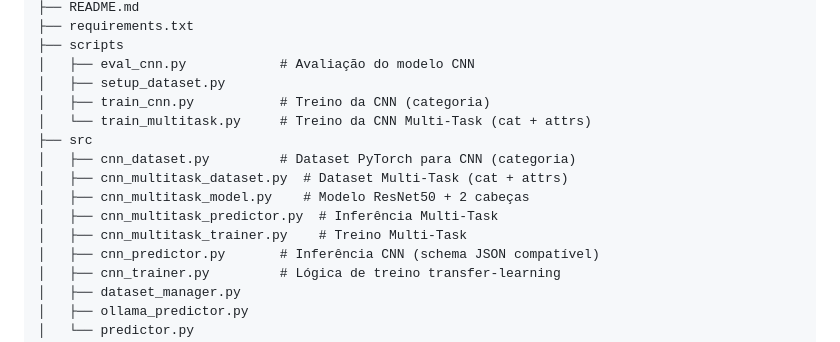
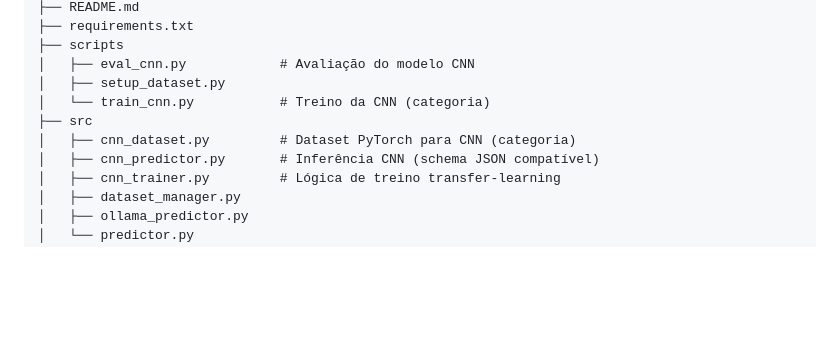
Before and after one commit to Diogodias28/AI-master-project, a Markdown page: README.md, the part around the change. Rendered like a GitHub page; blank space fills up the shorter version.

```diff
--- a/README.md
+++ b/README.md
@@ -47,14 +47,9 @@ Interface Web para upload e catalogação automática de peças de roupa via CLI
 ├── scripts
 │   ├── eval_cnn.py            # Avaliação do modelo CNN
 │   ├── setup_dataset.py
-│   ├── train_cnn.py           # Treino da CNN (categoria)
-│   └── train_multitask.py     # Treino da CNN Multi-Task (cat + attrs)
+│   └── train_cnn.py           # Treino da CNN (categoria)
 ├── src
 │   ├── cnn_dataset.py         # Dataset PyTorch para CNN (categoria)
-│   ├── cnn_multitask_dataset.py  # Dataset Multi-Task (cat + attrs)
-│   ├── cnn_multitask_model.py    # Modelo ResNet50 + 2 cabeças
-│   ├── cnn_multitask_predictor.py  # Inferência Multi-Task
-│   ├── cnn_multitask_trainer.py    # Treino Multi-Task
 │   ├── cnn_predictor.py       # Inferência CNN (schema JSON compatível)
 │   ├── cnn_trainer.py         # Lógica de treino transfer-learning
 │   ├── dataset_manager.py
```
